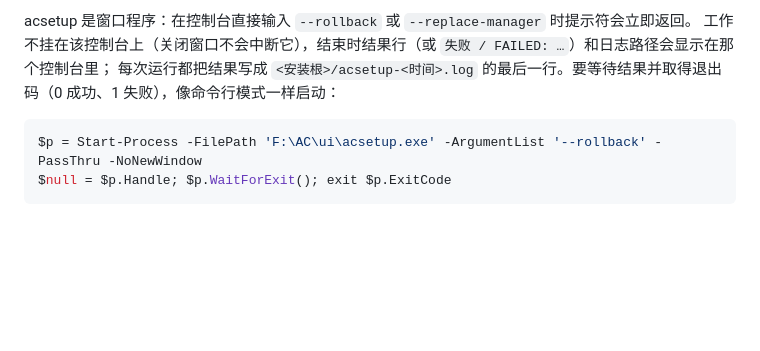
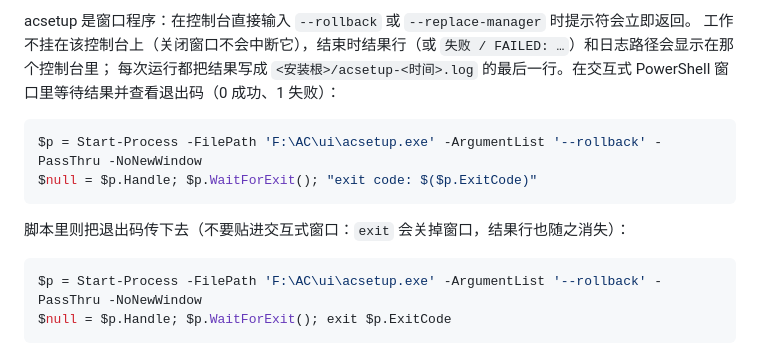
Before and after one commit to HS7097/ActingCommand-UI, a Markdown page: README.zh-CN.md, the part around the change. Drawn GitHub-style; blank space fills up the shorter version.

````diff
--- a/README.zh-CN.md
+++ b/README.zh-CN.md
@@ -507,7 +507,14 @@ v0.11.0 UI 是明确绑定共享状态根的观察入口；设置只保存根级
 
 acsetup 是窗口程序：在控制台直接输入 `--rollback` 或 `--replace-manager` 时提示符会立即返回。
 工作不挂在该控制台上（关闭窗口不会中断它），结束时结果行（或 `失败 / FAILED: …`）和日志路径会显示在那个控制台里；
-每次运行都把结果写成 `<安装根>/acsetup-<时间>.log` 的最后一行。要等待结果并取得退出码（0 成功、1 失败），像命令行模式一样启动：
+每次运行都把结果写成 `<安装根>/acsetup-<时间>.log` 的最后一行。在交互式 PowerShell 窗口里等待结果并查看退出码（0 成功、1 失败）：
+
+```powershell
+$p = Start-Process -FilePath 'F:\AC\ui\acsetup.exe' -ArgumentList '--rollback' -PassThru -NoNewWindow
+$null = $p.Handle; $p.WaitForExit(); "exit code: $($p.ExitCode)"
+```
+
+脚本里则把退出码传下去（不要贴进交互式窗口：`exit` 会关掉窗口，结果行也随之消失）：
 
 ```powershell
 $p = Start-Process -FilePath 'F:\AC\ui\acsetup.exe' -ArgumentList '--rollback' -PassThru -NoNewWindow
````
Also changed, not shown: README.md (+9 -1 lines).
